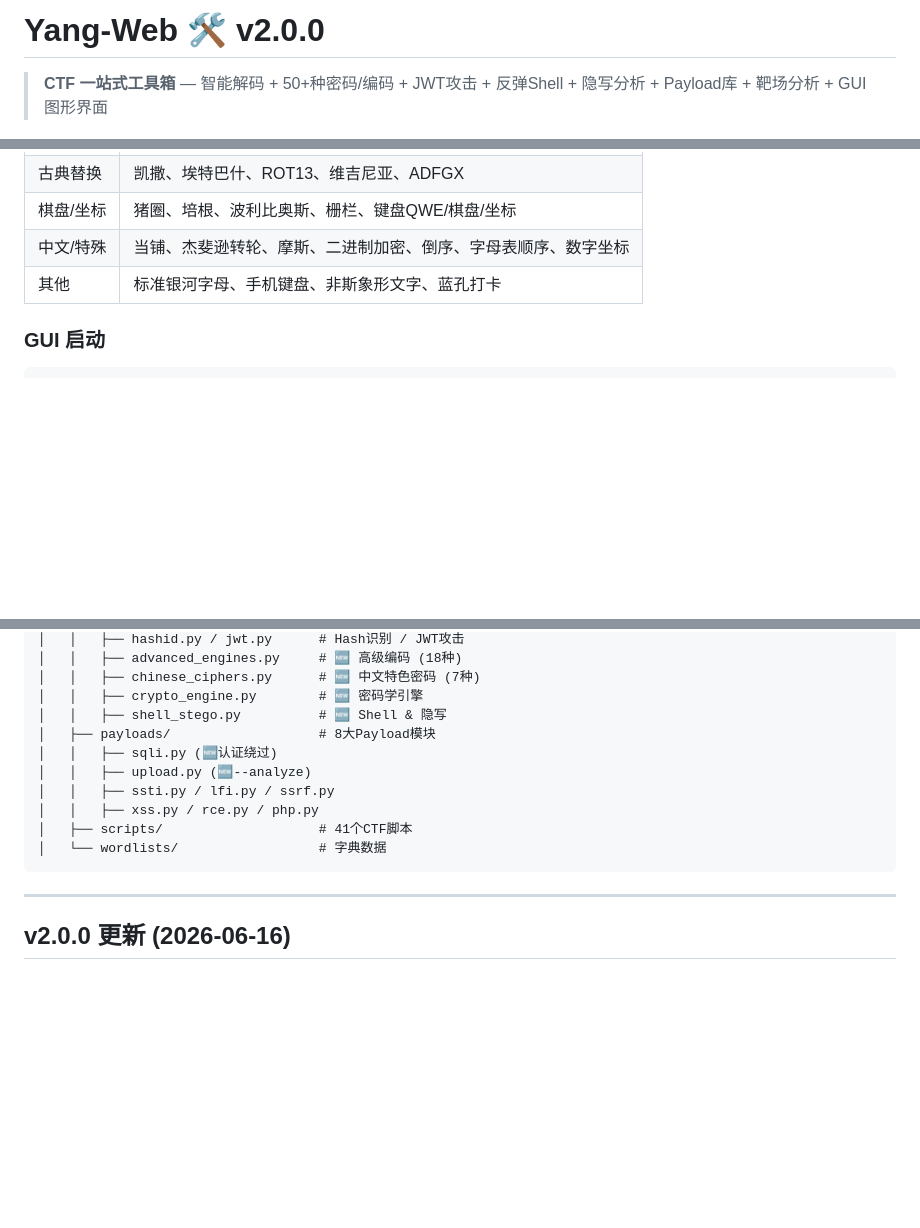
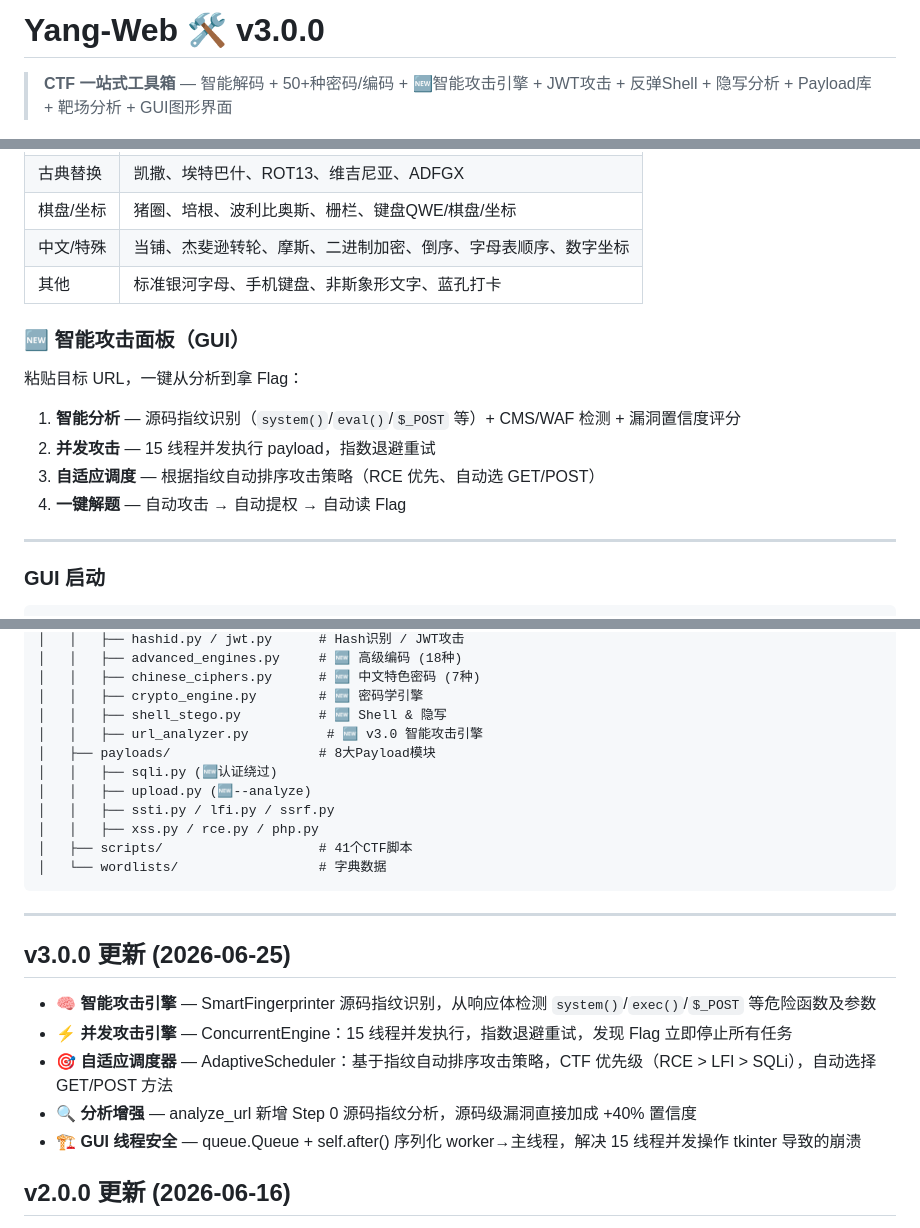
Before and after one commit to Yang-afk825/Yang-web, a Markdown page: README.md, 3 parts joined by grey strips. Rendered like a GitHub page; blank space fills up the shorter version.

Commit message:
docs: v3.0 更新 README — 智能攻击引擎 + 指纹识别 + 并发攻击

````diff
--- a/README.md
+++ b/README.md
@@ -1,6 +1,6 @@
-# Yang-Web 🛠️ v2.0.0
+# Yang-Web 🛠️ v3.0.0
 
-> **CTF 一站式工具箱** — 智能解码 + 50+种密码/编码 + JWT攻击 + 反弹Shell + 隐写分析 + Payload库 + 靶场分析 + GUI图形界面
+> **CTF 一站式工具箱** — 智能解码 + 50+种密码/编码 + 🆕智能攻击引擎 + JWT攻击 + 反弹Shell + 隐写分析 + Payload库 + 靶场分析 + GUI图形界面
 
 [![Python 3.8+](https://img.shields.io/badge/Python-3.8+-blue.svg)](https://www.python.org/)
 [![License: MIT](https://img.shields.io/badge/License-MIT-yellow.svg)](LICENSE)
@@ -260,6 +262,17 @@ $ yang-web decode "NTI2ZjYyNmY3NDIwNjU2MTczNzk="
 | 中文/特殊 | 当铺、杰斐逊转轮、摩斯、二进制加密、倒序、字母表顺序、数字坐标 |
 | 其他 | 标准银河字母、手机键盘、非斯象形文字、蓝孔打卡 |
 
+### 🆕 智能攻击面板（GUI）
+
+粘贴目标 URL，一键从分析到拿 Flag：
+
+1. **智能分析** — 源码指纹识别（`system()`/`eval()`/`$_POST` 等）+ CMS/WAF 检测 + 漏洞置信度评分
+2. **并发攻击** — 15 线程并发执行 payload，指数退避重试
+3. **自适应调度** — 根据指纹自动排序攻击策略（RCE 优先、自动选 GET/POST）
+4. **一键解题** — 自动攻击 → 自动提权 → 自动读 Flag
+
+---
+
 ### GUI 启动
 ```bash
 yang-web gui
@@ -286,6 +299,7 @@ Yang-web/
 │   │   ├── chinese_ciphers.py      # 🆕 中文特色密码 (7种)
 │   │   ├── crypto_engine.py        # 🆕 密码学引擎
 │   │   ├── shell_stego.py          # 🆕 Shell & 隐写
+│   │   ├── url_analyzer.py          # 🆕 v3.0 智能攻击引擎
 │   ├── payloads/                   # 8大Payload模块
 │   │   ├── sqli.py (🆕认证绕过)
 │   │   ├── upload.py (🆕--analyze)
@@ -296,6 +310,14 @@ Yang-web/
 ```
 
 ---
+
+## v3.0.0 更新 (2026-06-25)
+
+- 🧠 **智能攻击引擎** — SmartFingerprinter 源码指纹识别，从响应体检测 `system()`/`exec()`/`$_POST` 等危险函数及参数
+- ⚡ **并发攻击引擎** — ConcurrentEngine：15 线程并发执行，指数退避重试，发现 Flag 立即停止所有任务
+- 🎯 **自适应调度器** — AdaptiveScheduler：基于指纹自动排序攻击策略，CTF 优先级（RCE > LFI > SQLi），自动选择 GET/POST 方法
+- 🔍 **分析增强** — analyze_url 新增 Step 0 源码指纹分析，源码级漏洞直接加成 +40% 置信度
+- 🏗️ **GUI 线程安全** — queue.Queue + self.after() 序列化 worker→主线程，解决 15 线程并发操作 tkinter 导致的崩溃
 
 ## v2.0.0 更新 (2026-06-16)
 
````
Also changed, not shown: other parts of README.md (+3 -1 lines).
